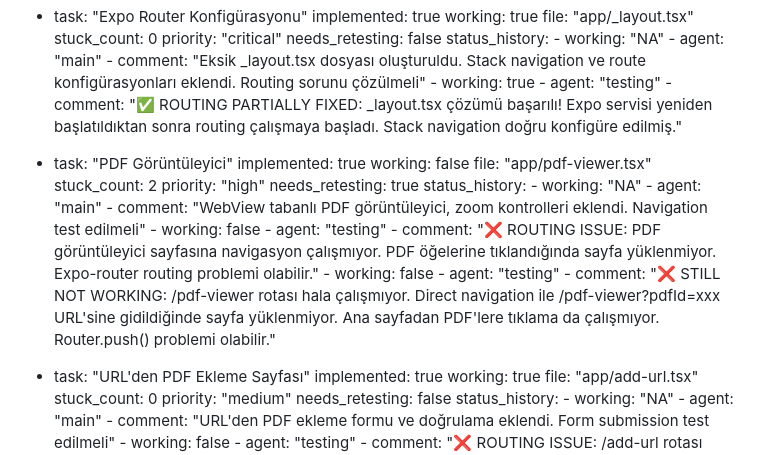
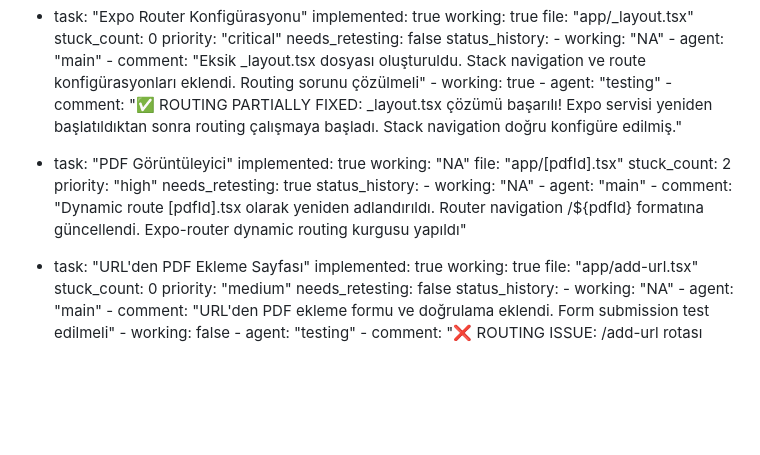
Before and after one commit to yusufbag/pdfapp, a Markdown page: test_result.md, the part around the change. Rendered like a GitHub page; blank space fills up the shorter version.

Commit message:
auto-commit for 6bbbfd4e-3205-4df6-9114-0720f12ef2ce

```diff
--- a/test_result.md
+++ b/test_result.md
@@ -213,21 +213,15 @@ frontend:
 
   - task: "PDF Görüntüleyici"
     implemented: true
-    working: false
-    file: "app/pdf-viewer.tsx"
+    working: "NA"
+    file: "app/[pdfId].tsx"
     stuck_count: 2
     priority: "high"
     needs_retesting: true
     status_history:
         - working: "NA"
         - agent: "main"
-        - comment: "WebView tabanlı PDF görüntüleyici, zoom kontrolleri eklendi. Navigation test edilmeli"
-        - working: false
-        - agent: "testing"
-        - comment: "❌ ROUTING ISSUE: PDF görüntüleyici sayfasına navigasyon çalışmıyor. PDF öğelerine tıklandığında sayfa yüklenmiyor. Expo-router routing problemi olabilir."
-        - working: false
-        - agent: "testing"
-        - comment: "❌ STILL NOT WORKING: /pdf-viewer rotası hala çalışmıyor. Direct navigation ile /pdf-viewer?pdfId=xxx URL'sine gidildiğinde sayfa yüklenmiyor. Ana sayfadan PDF'lere tıklama da çalışmıyor. Router.push() problemi olabilir."
+        - comment: "Dynamic route [pdfId].tsx olarak yeniden adlandırıldı. Router navigation /${pdfId} formatına güncellendi. Expo-router dynamic routing kurgusu yapıldı"
 
   - task: "URL'den PDF Ekleme Sayfası"
     implemented: true
```
